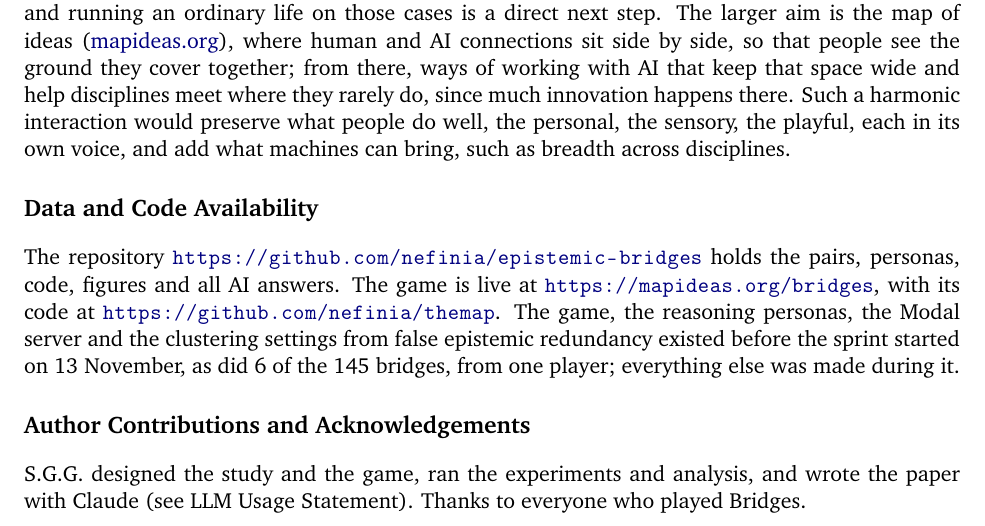
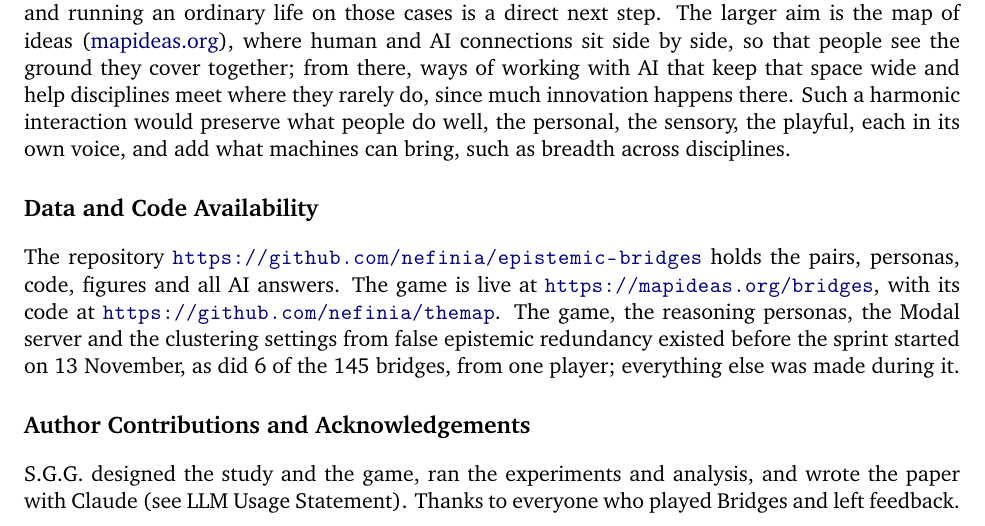
Before and after one commit to nefinia/epistemic-bridges, a LaTeX paper (paper/main.tex): part of page 8 of 18, cut so that both start at the same text. Compiled offline with pdfLaTeX.

Commit message:
Thanks to players who left feedback
Co-Authored-By: Claude Opus 5.5 <noreply@anthropic.com>
Claude-Session: https://claude.ai/code/session_016aGXwjQmCDMdy6dW4SqNZc

```diff
--- a/paper/main.tex
+++ b/paper/main.tex
@@ -174,7 +174,7 @@ Next steps: blind human judgments of whether two answers say the same thing \cit
 The repository \url{https://github.com/nefinia/epistemic-bridges} holds the pairs, personas, code, figures and all AI answers. The game is live at \url{https://mapideas.org/bridges}, with its code at \url{https://github.com/nefinia/themap}. The game, the reasoning personas, the Modal server and the clustering settings from false epistemic redundancy existed before the sprint started on 13 November, as did 6 of the 145 bridges, from one player; everything else was made during it.
 
 \section*{Author Contributions and Acknowledgements}
-S.G.G.\ designed the study and the game, ran the experiments and analysis, and wrote the paper with Claude (see LLM Usage Statement). Thanks to everyone who played Bridges.
+S.G.G.\ designed the study and the game, ran the experiments and analysis, and wrote the paper with Claude (see LLM Usage Statement). Thanks to everyone who played Bridges and left feedback.
 
 \bibliographystyle{unsrtnat}
 \begin{thebibliography}{99}
```
Also changed, not shown: paper/main.pdf.
